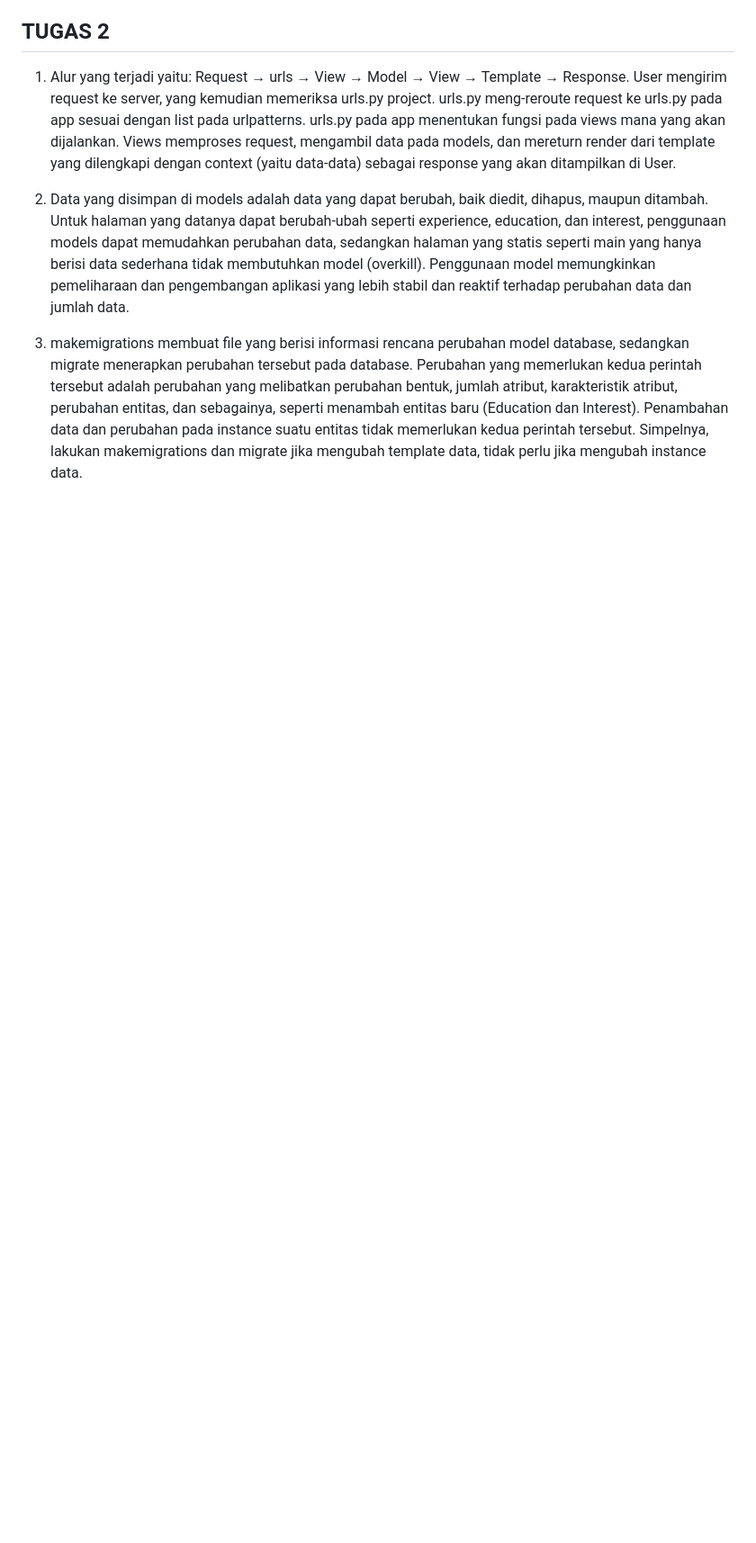
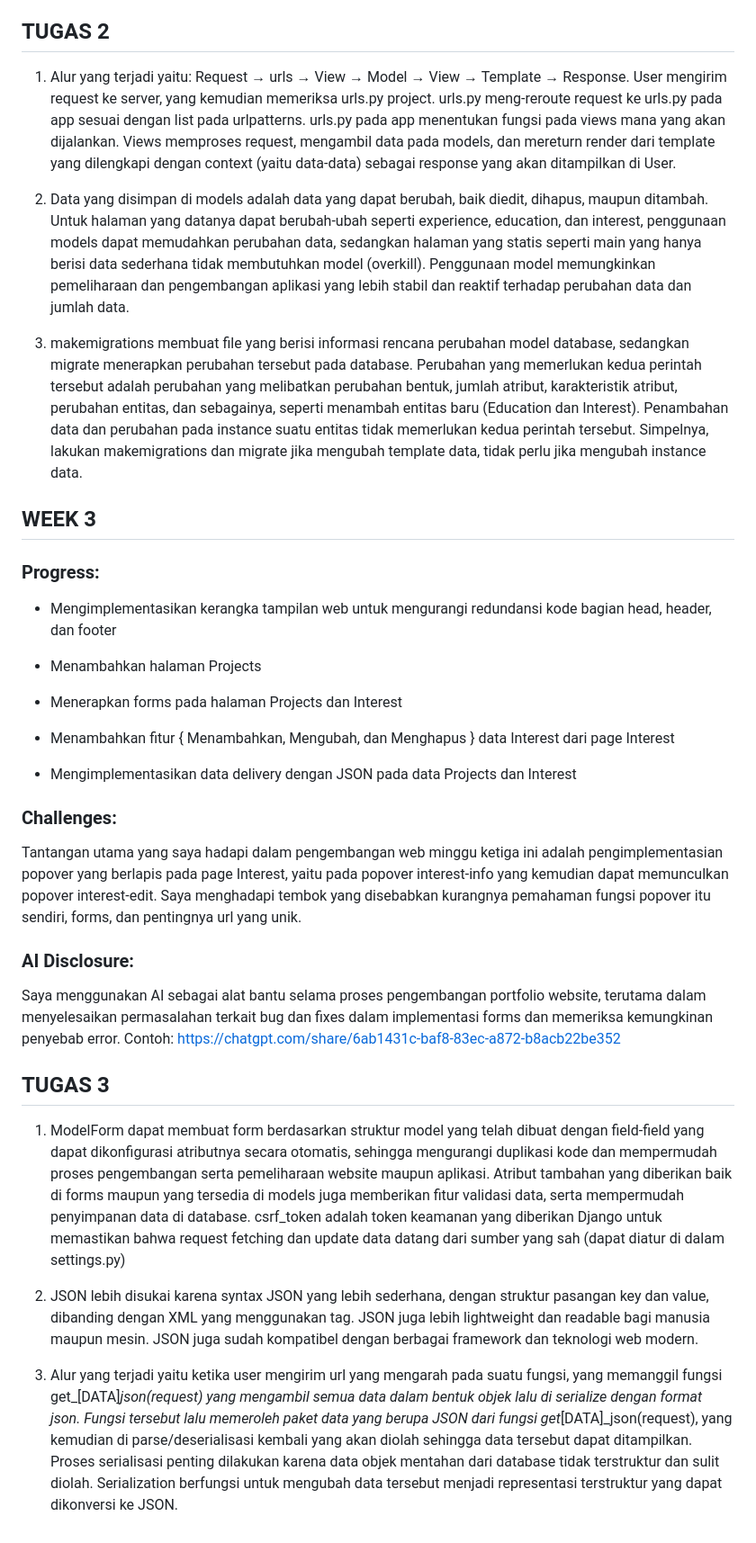
Before and after one commit to ClevraldoLimuel/myportofolio, a Markdown page: Readme.md, the part around the change. Shown at 90% size. Drawn GitHub-style; blank space fills up the shorter version.

Commit message:
Update Readme.md - Week 3

```diff
--- a/Readme.md
+++ b/Readme.md
@@ -104,3 +104,38 @@ Yep, benar sekali, dan ini memang salah satu jebakan vh: viewport pendek tidak s
 2. Data yang disimpan di models adalah data yang dapat berubah, baik diedit, dihapus, maupun ditambah. Untuk halaman yang datanya dapat berubah-ubah seperti experience, education, dan interest, penggunaan models dapat memudahkan perubahan data, sedangkan halaman yang statis seperti main yang hanya berisi data sederhana tidak membutuhkan model (overkill). Penggunaan model memungkinkan pemeliharaan dan pengembangan aplikasi yang lebih stabil dan reaktif terhadap perubahan data dan jumlah data.
 
 3. makemigrations membuat file yang berisi informasi rencana perubahan model database, sedangkan migrate menerapkan perubahan tersebut pada database. Perubahan yang memerlukan kedua perintah tersebut adalah perubahan yang melibatkan perubahan bentuk, jumlah atribut, karakteristik atribut, perubahan entitas, dan sebagainya, seperti menambah entitas baru (Education dan Interest). Penambahan data dan perubahan pada instance suatu entitas tidak memerlukan kedua perintah tersebut. Simpelnya, lakukan makemigrations dan migrate jika mengubah template data, tidak perlu jika mengubah instance data.
+
+
+
+## WEEK 3
+
+### Progress:
+
+- Mengimplementasikan kerangka tampilan web untuk mengurangi redundansi kode bagian head, header, dan footer
+
+- Menambahkan halaman Projects
+
+- Menerapkan forms pada halaman Projects dan Interest
+
+- Menambahkan fitur { Menambahkan, Mengubah, dan Menghapus } data Interest dari page Interest
+
+- Mengimplementasikan data delivery dengan JSON pada data Projects dan Interest
+
+
+### Challenges:
+
+Tantangan utama yang saya hadapi dalam pengembangan web minggu ketiga ini adalah pengimplementasian popover yang berlapis pada page Interest, yaitu pada popover interest-info yang kemudian dapat memunculkan popover interest-edit. Saya menghadapi tembok yang disebabkan kurangnya pemahaman fungsi popover itu sendiri, forms, dan pentingnya url yang unik.
+
+
+### AI Disclosure:
+
+Saya menggunakan AI sebagai alat bantu selama proses pengembangan portfolio website, terutama dalam menyelesaikan permasalahan terkait bug dan fixes dalam implementasi forms dan memeriksa kemungkinan penyebab error. Contoh:
+https://chatgpt.com/share/6ab1431c-baf8-83ec-a872-b8acb22be352
+
+
+## TUGAS 3[](url)
+1. ModelForm dapat membuat form berdasarkan struktur model yang telah dibuat dengan field-field yang dapat dikonfigurasi atributnya secara otomatis, sehingga mengurangi duplikasi kode dan mempermudah proses pengembangan serta pemeliharaan website maupun aplikasi. Atribut tambahan yang diberikan baik di forms maupun yang tersedia di models juga memberikan fitur validasi data, serta mempermudah penyimpanan data di database. csrf_token adalah token keamanan yang diberikan Django untuk memastikan bahwa request fetching dan update data datang dari sumber yang sah (dapat diatur di dalam settings.py)
+
+2. JSON lebih disukai karena syntax JSON yang lebih sederhana, dengan struktur pasangan key dan value, dibanding dengan XML yang menggunakan tag. JSON juga lebih lightweight dan readable bagi manusia maupun mesin. JSON juga sudah kompatibel dengan berbagai framework dan teknologi web modern.
+
+3. Alur yang terjadi yaitu ketika user mengirim url yang mengarah pada suatu fungsi, yang memanggil fungsi get_[DATA]_json(request) yang mengambil semua data dalam bentuk objek lalu di serialize dengan format json. Fungsi tersebut lalu memeroleh paket data yang berupa JSON dari fungsi get_[DATA]_json(request), yang kemudian di parse/deserialisasi kembali yang akan diolah sehingga data tersebut dapat ditampilkan. Proses serialisasi penting dilakukan karena data objek mentahan dari database tidak terstruktur dan sulit diolah. Serialization berfungsi untuk mengubah data tersebut menjadi representasi terstruktur yang dapat dikonversi ke JSON.
```
